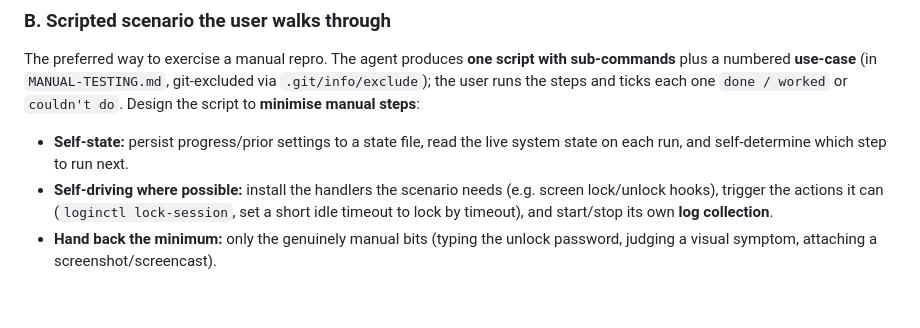
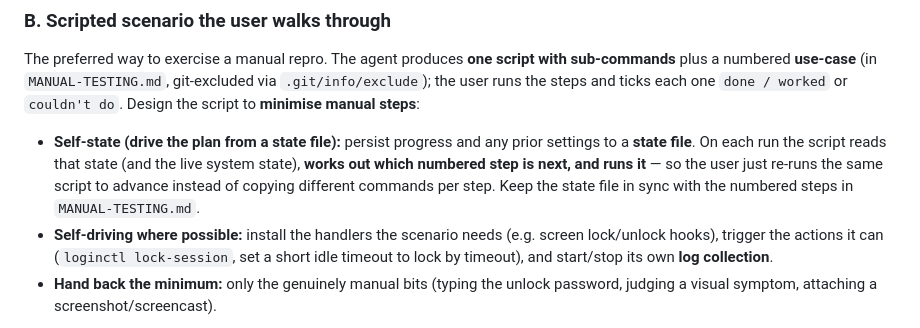
Before and after one commit to mpashka/gnome-widget-panel, a Markdown page: docs/bug-fixing-workflow.md, the part around the change. GitHub-like rendering; blank space fills up the shorter version.

```diff
--- a/docs/bug-fixing-workflow.md
+++ b/docs/bug-fixing-workflow.md
@@ -137,8 +137,12 @@ with sub-commands** plus a numbered **use-case** (in `MANUAL-TESTING.md`,
 git-excluded via `.git/info/exclude`); the user runs the steps and ticks each one
 `done / worked` or `couldn't do`. Design the script to **minimise manual steps**:
 
-- **Self-state:** persist progress/prior settings to a state file, read the live
-  system state on each run, and self-determine which step to run next.
+- **Self-state (drive the plan from a state file):** persist progress and any
+  prior settings to a **state file**. On each run the script reads that state
+  (and the live system state), **works out which numbered step is next, and runs
+  it** — so the user just re-runs the same script to advance instead of copying
+  different commands per step. Keep the state file in sync with the numbered
+  steps in `MANUAL-TESTING.md`.
 - **Self-driving where possible:** install the handlers the scenario needs
   (e.g. screen lock/unlock hooks), trigger the actions it can (`loginctl
   lock-session`, set a short idle timeout to lock by timeout), and start/stop its
```
Also changed, not shown: AGENTS.md (+19 -7 lines).
